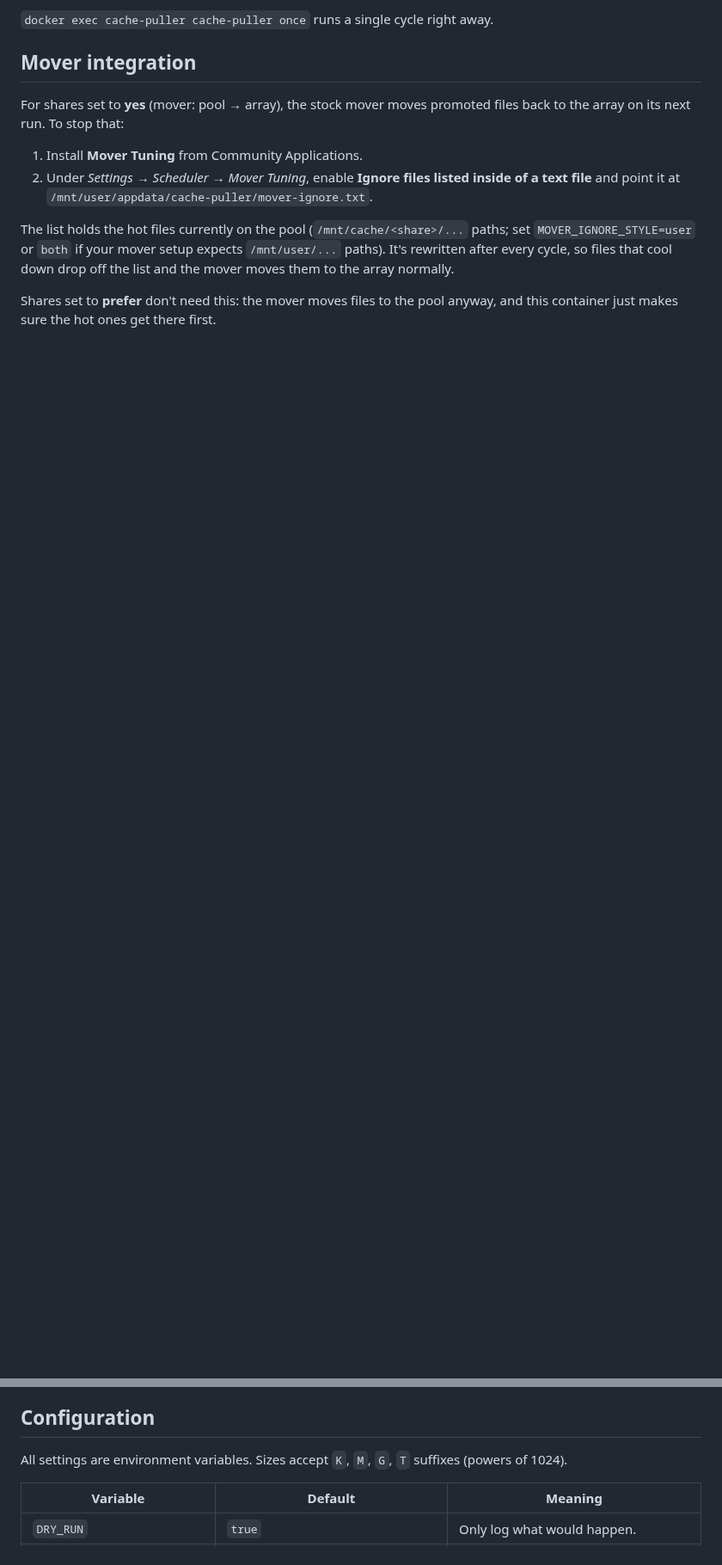
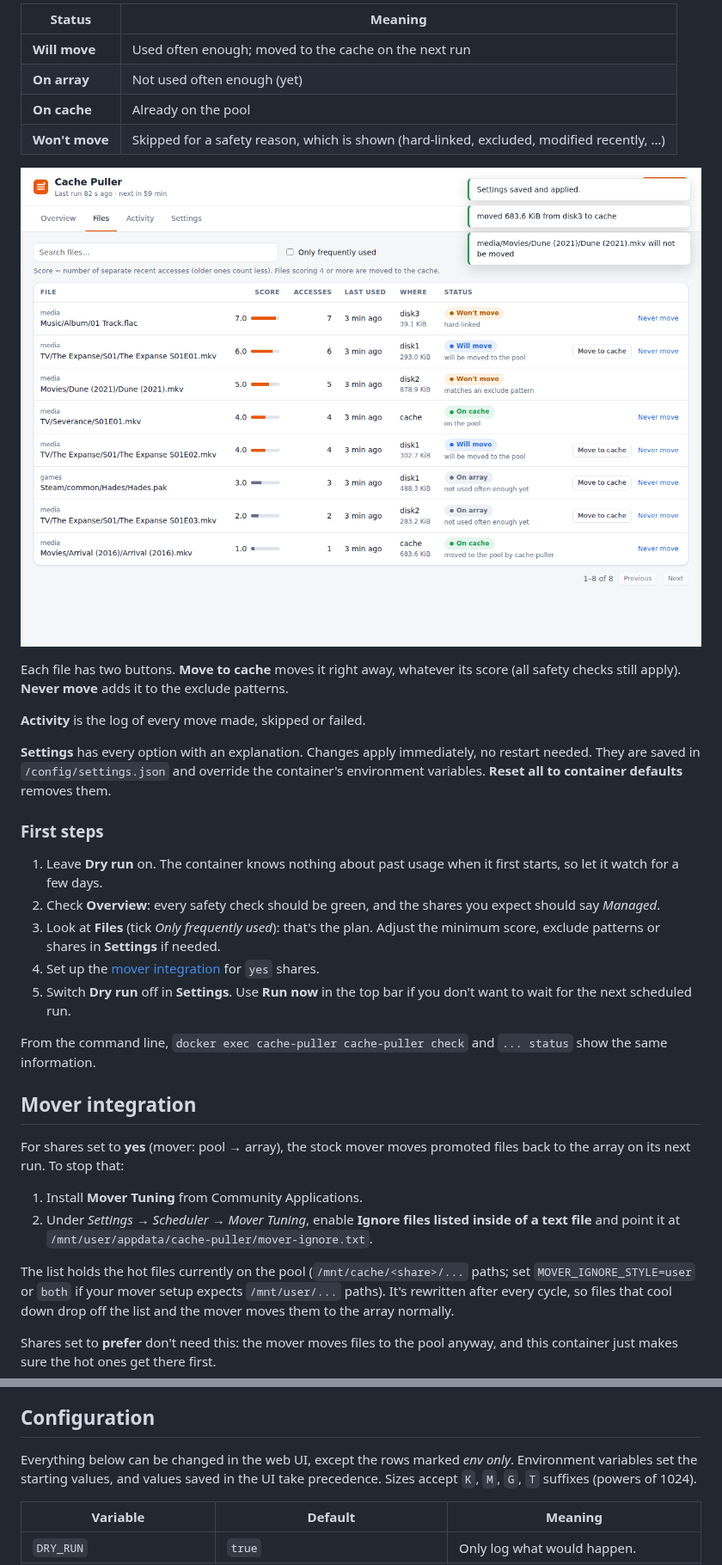
Before and after one commit to cnoblereimer/unraid-cache-puller, a Markdown page: README.md, 2 parts joined by grey strips. Shown at 86% size. GitHub-like rendering; pictures changed too: docs/files.png (added); blank space fills up the shorter version.

```diff
--- a/README.md
+++ b/README.md
@@ -129,5 +147,38 @@ Once the plan in the log looks right, set `DRY_RUN=false`.
 
-`docker exec cache-puller cache-puller once` runs a single cycle right away.
+| Status | Meaning |
+|---|---|
+| **Will move** | Used often enough; moved to the cache on the next run |
+| **On array** | Not used often enough (yet) |
+| **On cache** | Already on the pool |
+| **Won't move** | Skipped for a safety reason, which is shown (hard-linked, excluded, modified recently, …) |
+
+![Files](docs/files.png)
+
+Each file has two buttons. **Move to cache** moves it right away, whatever its
+score (all safety checks still apply). **Never move** adds it to the exclude
+patterns.
+
+**Activity** is the log of every move made, skipped or failed.
+
+**Settings** has every option with an explanation. Changes apply
+immediately, no restart needed. They are saved in
+`/config/settings.json` and override the container's environment variables.
+**Reset all to container defaults** removes them.
+
+### First steps
+
+1. Leave **Dry run** on. The container knows nothing about past usage when it
+   first starts, so let it watch for a few days.
+2. Check **Overview**: every safety check should be green, and the shares you
+   expect should say *Managed*.
+3. Look at **Files** (tick *Only frequently used*): that's the plan. Adjust the
+   minimum score, exclude patterns or shares in **Settings** if needed.
+4. Set up the [mover integration](#mover-integration) for `yes` shares.
+5. Switch **Dry run** off in **Settings**. Use **Run now** in the top bar
+   if you don't want to wait for the next scheduled run.
+
+From the command line, `docker exec cache-puller cache-puller check`
+and `... status` show the same information.
 
 ## Mover integration
 
@@ -149,8 +200,10 @@ anyway, and this container just makes sure the hot ones get there first.
 
 ## Configuration
 
-All settings are environment variables. Sizes accept `K`, `M`, `G`, `T`
-suffixes (powers of 1024).
+Everything below can be changed in the web UI, except the rows marked
+*env only*. Environment variables set the starting values, and values saved in
+the UI take precedence. Sizes accept `K`, `M`, `G`, `T` suffixes (powers of
+1024).
 
 | Variable | Default | Meaning |
 |---|---|---|
```
Also changed, not shown: other parts of README.md (+74 -40 lines), docs/overview.png (added), 16 other files.
